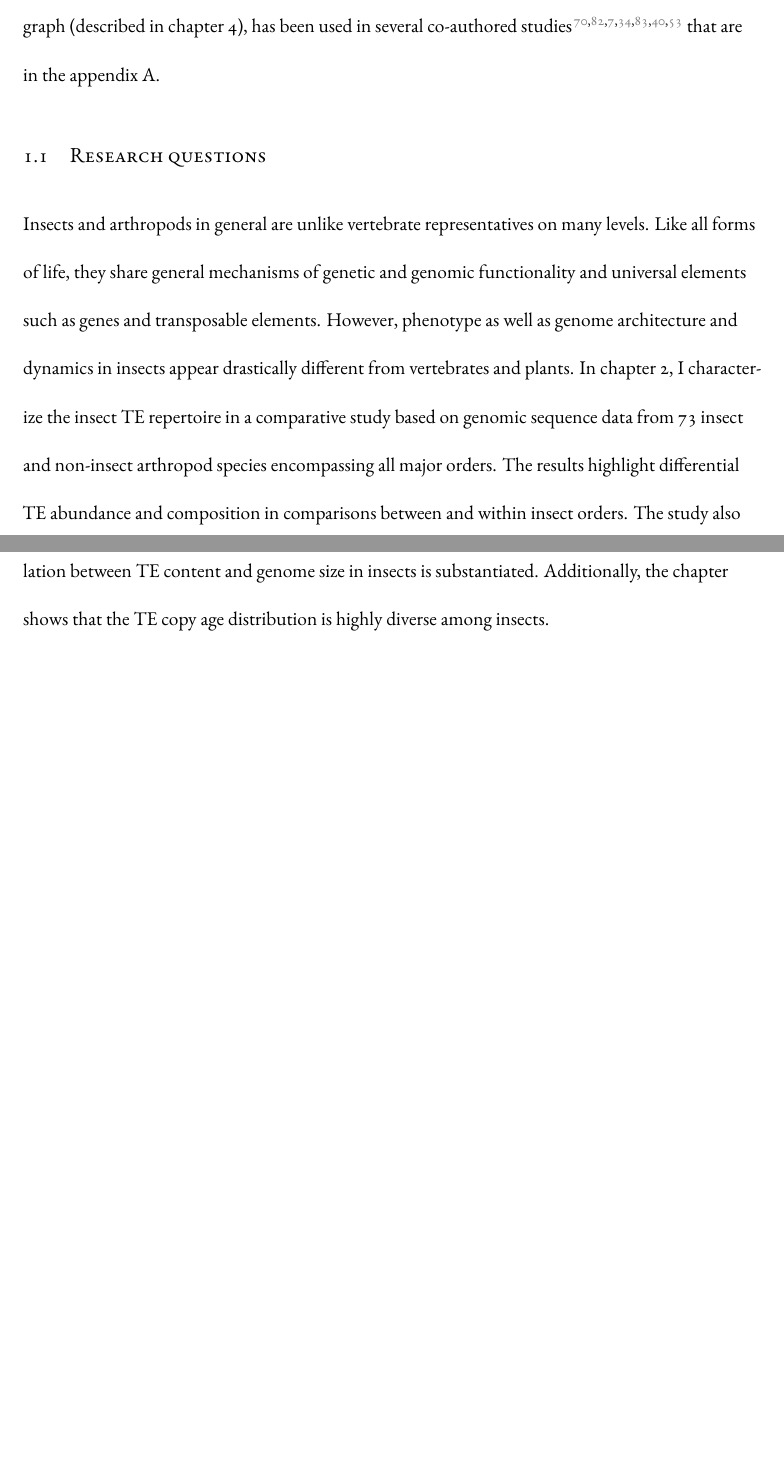
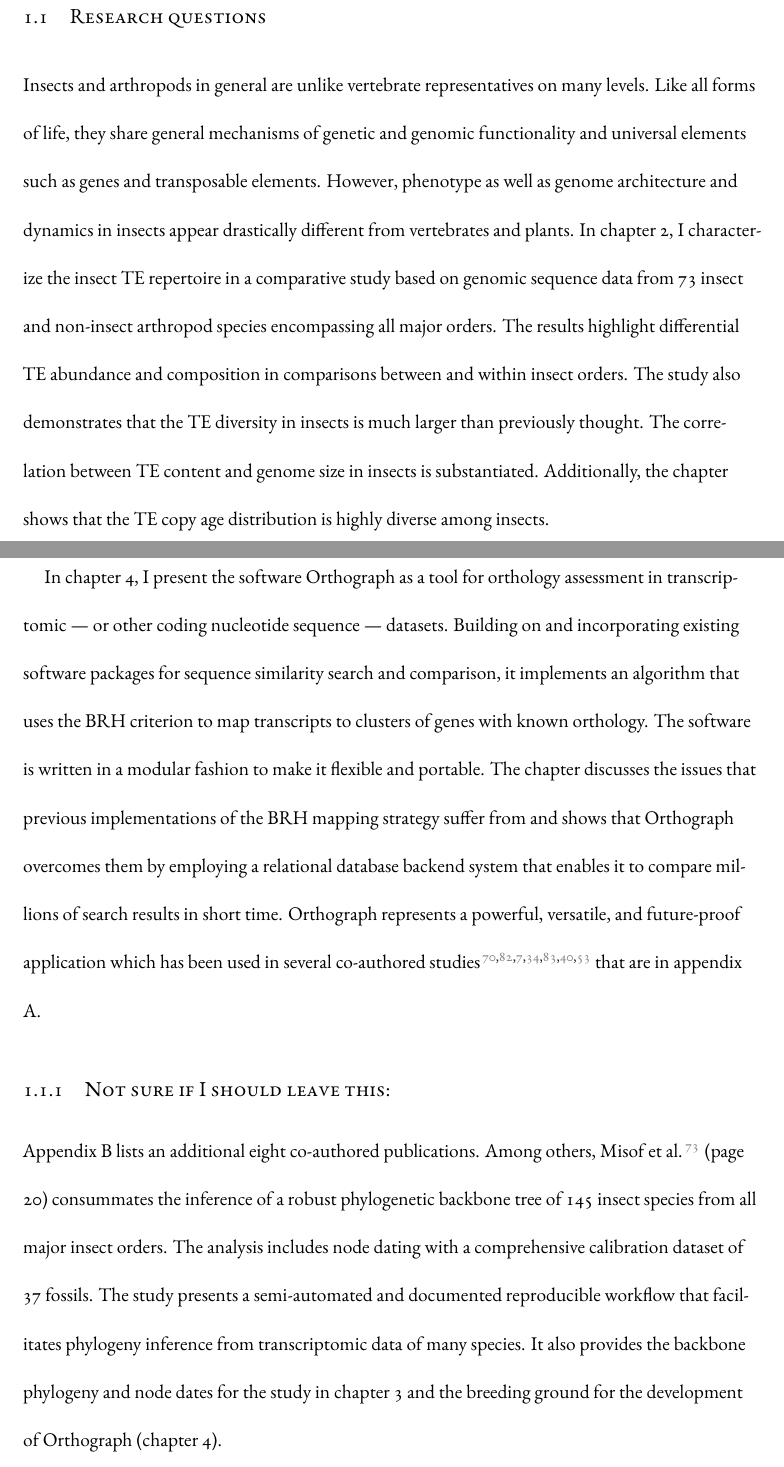
Before and after one commit to mptrsen/dissertation, a LaTeX thesis (dissertation.tex, which reads chapters/introduction.tex): two parts of pages 19 and 20 of 50 before the commit and two parts of pages 20 and 21 of 52 after it, joined at a grey line, cut so that both start at the same text, the shorter picture padded with empty space. Compiled offline with XeLaTeX.

Commit message:
RQ paragraph on Orthograph, Misof 2014 (?)

```diff
--- a/chapters/introduction.tex
+++ b/chapters/introduction.tex
@@ -317,7 +319,3 @@ analyses, it became obvious that it had several design issues that were
 non-trivial to fix. Therefore, I concepted and wrote a re-implementation
 of the reference-based BRH orthology inference strategy that mitigates
 those issues while delivering equal performance \citep{Petersen2017}.
-The software, Orthograph (described in chapter \ref{cha:orthograph}),
-has been used in several co-authored studies \citep{Mayer2016,
-Pauli2016, Bank2017, Dowling2017, Peters2017, Gillung2018, Johnson2018}
-that are in the appendix \ref{app:papers-using-orthograph}.
@@ -355,6 +385,35 @@ correlated with the phylogeny. The chapter also discusses a trend
 towards genome size stability despite varying rates of DNA removal in
 insects.
 
+In chapter \ref{cha:orthograph}, I present the software Orthograph as a
+tool for orthology assessment in transcriptomic --- or other coding
+nucleotide sequence --- datasets. Building on and incorporating existing
+software packages for sequence similarity search and comparison, it
+implements an algorithm that uses the BRH criterion to map transcripts
+to clusters of genes with known orthology. The software is written in a
+modular fashion to make it flexible and portable. The chapter discusses the
+issues that previous implementations of the BRH mapping strategy suffer
+from and shows that Orthograph overcomes them by employing a relational
+database backend system that enables it to compare millions of search
+results in short time. Orthograph represents a powerful, versatile, and
+future-proof application which has been used in several co-authored
+studies \citep{Mayer2016, Pauli2016, Bank2017, Dowling2017, Peters2017,
+Gillung2018, Johnson2018} that are in appendix
+\ref{app:papers-using-orthograph}.
+
+\subsection{Not sure if I should leave this:}
+
+Appendix \ref{app:other-publications} lists an additional eight
+co-authored publications. Among others, \citet{Misof2014} (page
+\pageref{app:Misof2014}) consummates the inference of a robust
+phylogenetic backbone tree of 145 insect species from all major insect
+orders. The analysis includes node dating with a comprehensive
+calibration dataset of 37 fossils. The study presents a semi-automated
+and documented reproducible workflow that facilitates phylogeny
+inference from transcriptomic data of many species. It also provides the
+backbone phylogeny and node dates for the study in chapter
+\ref{cha:dynamics} and the breeding ground for the development of
+Orthograph (chapter \ref{cha:orthograph}).
 
 \section{Roadmap}
 
```
Also changed, not shown: chapters/app-other-publications.tex (+8 -0 lines), chapters/app-papers-using-orthograph.tex (+5 -4 lines), chapters/introduction.tex (67 more changed lines).
